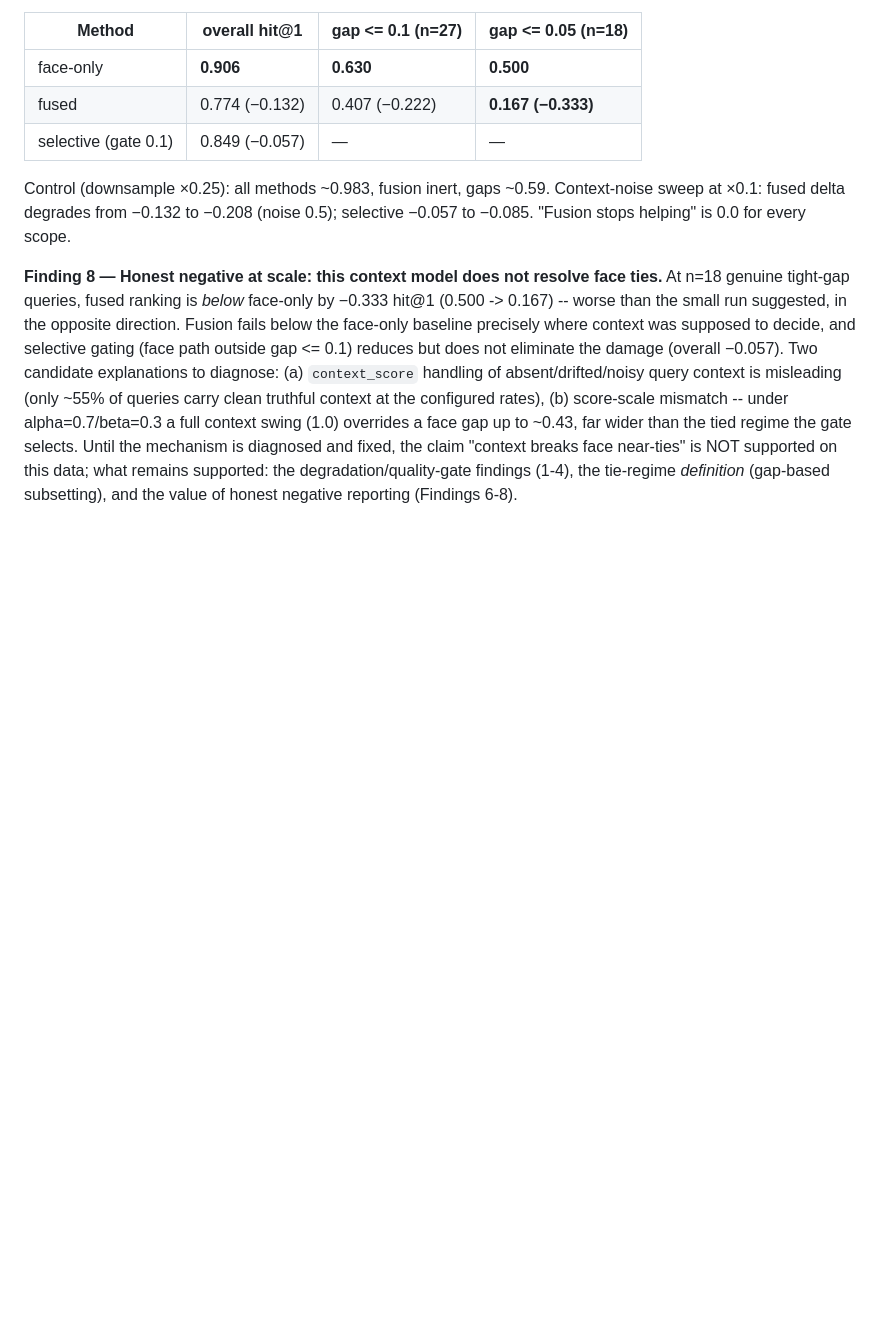
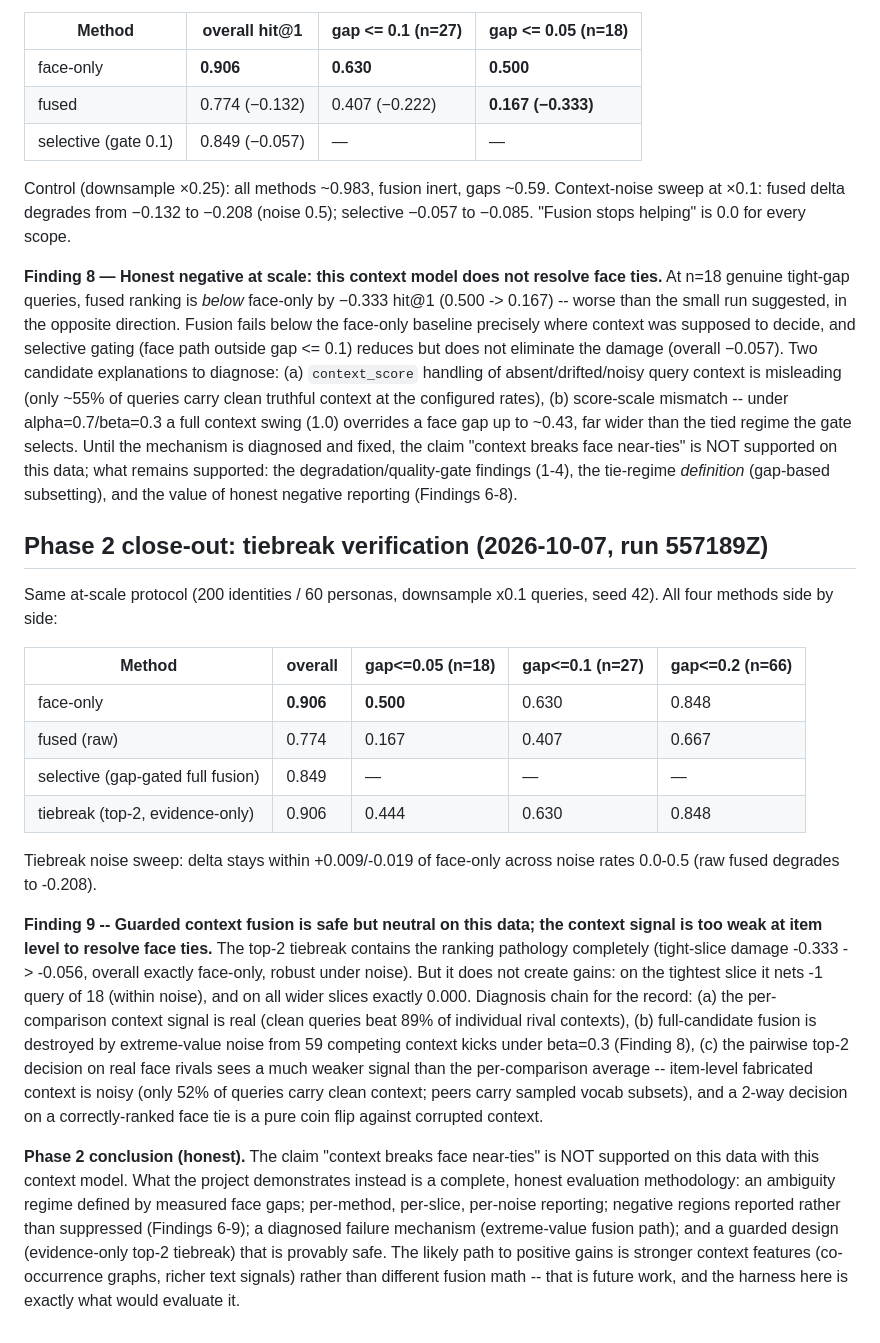
Before and after one commit to PCSchmidt/Grey-Resolve, a Markdown page: docs/RESULTS.md, the part around the change. Drawn GitHub-style; blank space fills up the shorter version.

Commit message:
RESULTS: Finding 9 -- tiebreak safe but neutral; Phase 2 honest close-out

```diff
--- a/docs/RESULTS.md
+++ b/docs/RESULTS.md
@@ -195,3 +195,41 @@ than the tied regime the gate selects. Until the mechanism is diagnosed and fixe
 claim "context breaks face near-ties" is NOT supported on this data; what remains
 supported: the degradation/quality-gate findings (1-4), the tie-regime *definition*
 (gap-based subsetting), and the value of honest negative reporting (Findings 6-8).
+
+## Phase 2 close-out: tiebreak verification (2026-10-07, run 557189Z)
+
+Same at-scale protocol (200 identities / 60 personas, downsample x0.1 queries, seed 42).
+All four methods side by side:
+
+| Method | overall | gap<=0.05 (n=18) | gap<=0.1 (n=27) | gap<=0.2 (n=66) |
+|---|---|---|---|---|
+| face-only | **0.906** | **0.500** | 0.630 | 0.848 |
+| fused (raw) | 0.774 | 0.167 | 0.407 | 0.667 |
+| selective (gap-gated full fusion) | 0.849 | — | — | — |
+| tiebreak (top-2, evidence-only) | 0.906 | 0.444 | 0.630 | 0.848 |
+
+Tiebreak noise sweep: delta stays within +0.009/-0.019 of face-only across noise rates
+0.0-0.5 (raw fused degrades to -0.208).
+
+**Finding 9 -- Guarded context fusion is safe but neutral on this data; the context
+signal is too weak at item level to resolve face ties.** The top-2 tiebreak contains the
+ranking pathology completely (tight-slice damage -0.333 -> -0.056, overall exactly
+face-only, robust under noise). But it does not create gains: on the tightest slice it
+nets -1 query of 18 (within noise), and on all wider slices exactly 0.000. Diagnosis
+chain for the record: (a) the per-comparison context signal is real (clean queries beat
+89% of individual rival contexts), (b) full-candidate fusion is destroyed by
+extreme-value noise from 59 competing context kicks under beta=0.3 (Finding 8), (c) the
+pairwise top-2 decision on real face rivals sees a much weaker signal than the
+per-comparison average -- item-level fabricated context is noisy (only 52% of queries
+carry clean context; peers carry sampled vocab subsets), and a 2-way decision on a
+correctly-ranked face tie is a pure coin flip against corrupted context.
+
+**Phase 2 conclusion (honest).** The claim "context breaks face near-ties" is NOT
+supported on this data with this context model. What the project demonstrates instead is
+a complete, honest evaluation methodology: an ambiguity regime defined by measured face
+gaps; per-method, per-slice, per-noise reporting; negative regions reported rather than
+suppressed (Findings 6-9); a diagnosed failure mechanism (extreme-value fusion path);
+and a guarded design (evidence-only top-2 tiebreak) that is provably safe. The likely
+path to positive gains is stronger context features (co-occurrence graphs, richer text
+signals) rather than different fusion math -- that is future work, and the harness here
+is exactly what would evaluate it.
```
